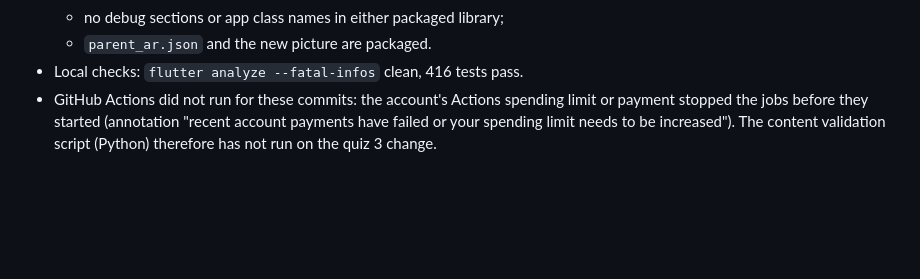
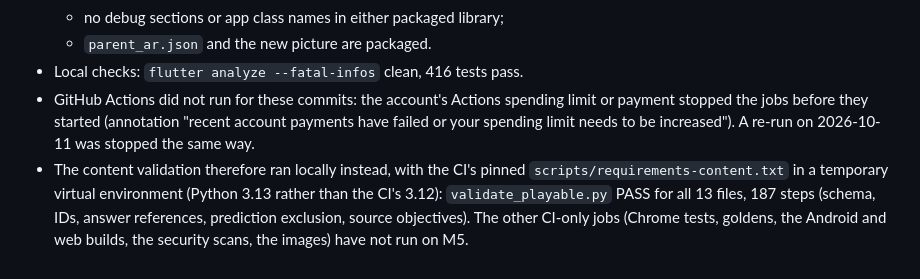
Before and after one commit to hossam2100us-star/year-1-science-game-, a Markdown page: docs/TEST_REPORT.md, the part around the change. GitHub-like rendering; blank space fills up the shorter version.

Commit message:
docs(test): content validation run locally while Actions is blocked
GitHub Actions still stops every job before it starts (account billing).
The lesson content check ran on this computer with the CI's pinned
requirements: all 13 files and 187 steps pass, including the quiz 3
change. The other CI-only jobs are listed as not run.

Co-Authored-By: Claude Opus 5.5 <noreply@anthropic.com>

```diff
--- a/docs/TEST_REPORT.md
+++ b/docs/TEST_REPORT.md
@@ -269,4 +269,5 @@ Findings and what changed in the package afterwards:
   - no debug sections or app class names in either packaged library;
   - `parent_ar.json` and the new picture are packaged.
 - Local checks: `flutter analyze --fatal-infos` clean, 416 tests pass.
-- GitHub Actions did not run for these commits: the account's Actions spending limit or payment stopped the jobs before they started (annotation "recent account payments have failed or your spending limit needs to be increased"). The content validation script (Python) therefore has not run on the quiz 3 change.
+- GitHub Actions did not run for these commits: the account's Actions spending limit or payment stopped the jobs before they started (annotation "recent account payments have failed or your spending limit needs to be increased"). A re-run on 2026-10-11 was stopped the same way.
+- The content validation therefore ran locally instead, with the CI's pinned `scripts/requirements-content.txt` in a temporary virtual environment (Python 3.13 rather than the CI's 3.12): `validate_playable.py` PASS for all 13 files, 187 steps (schema, IDs, answer references, prediction exclusion, source objectives). The other CI-only jobs (Chrome tests, goldens, the Android and web builds, the security scans, the images) have not run on M5.
```
